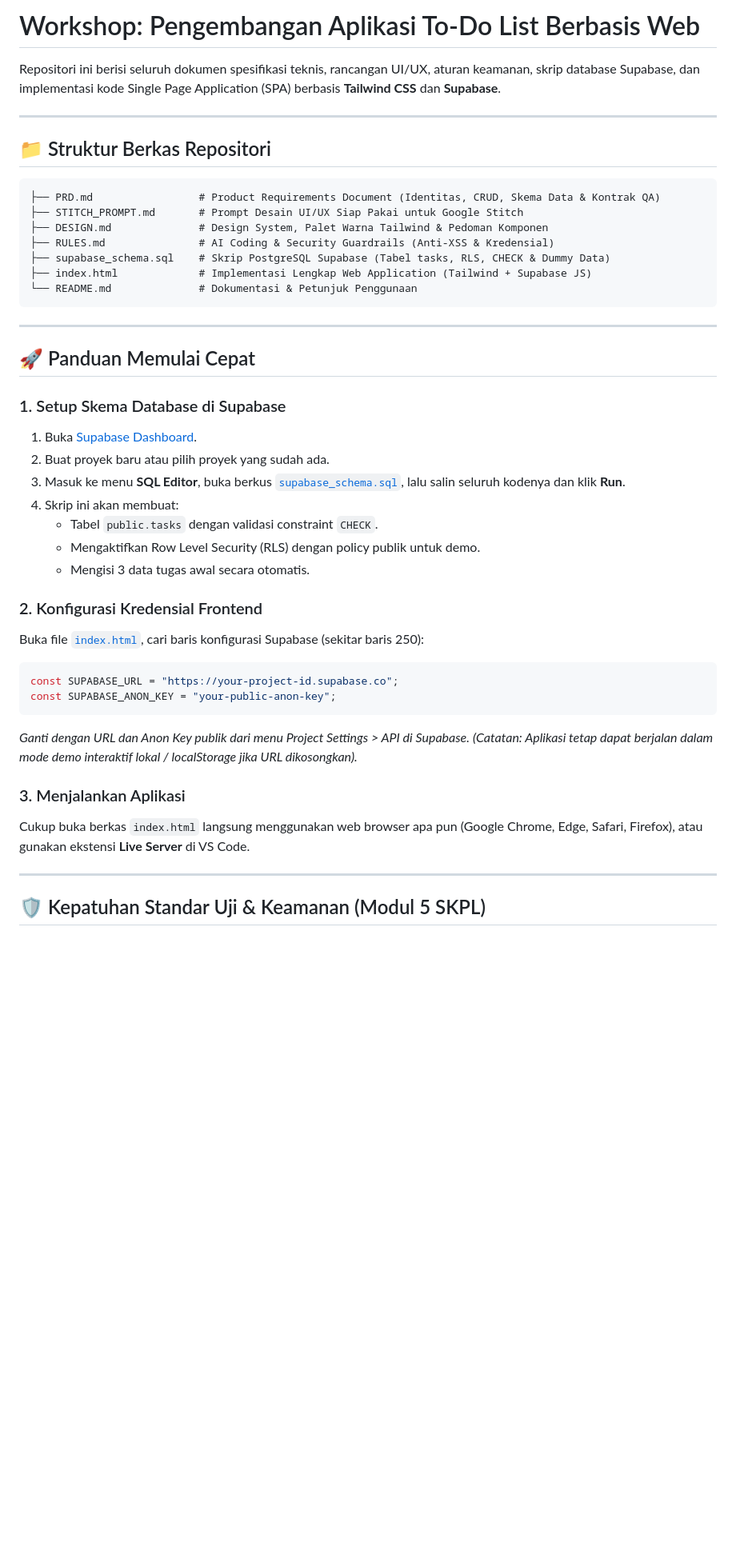
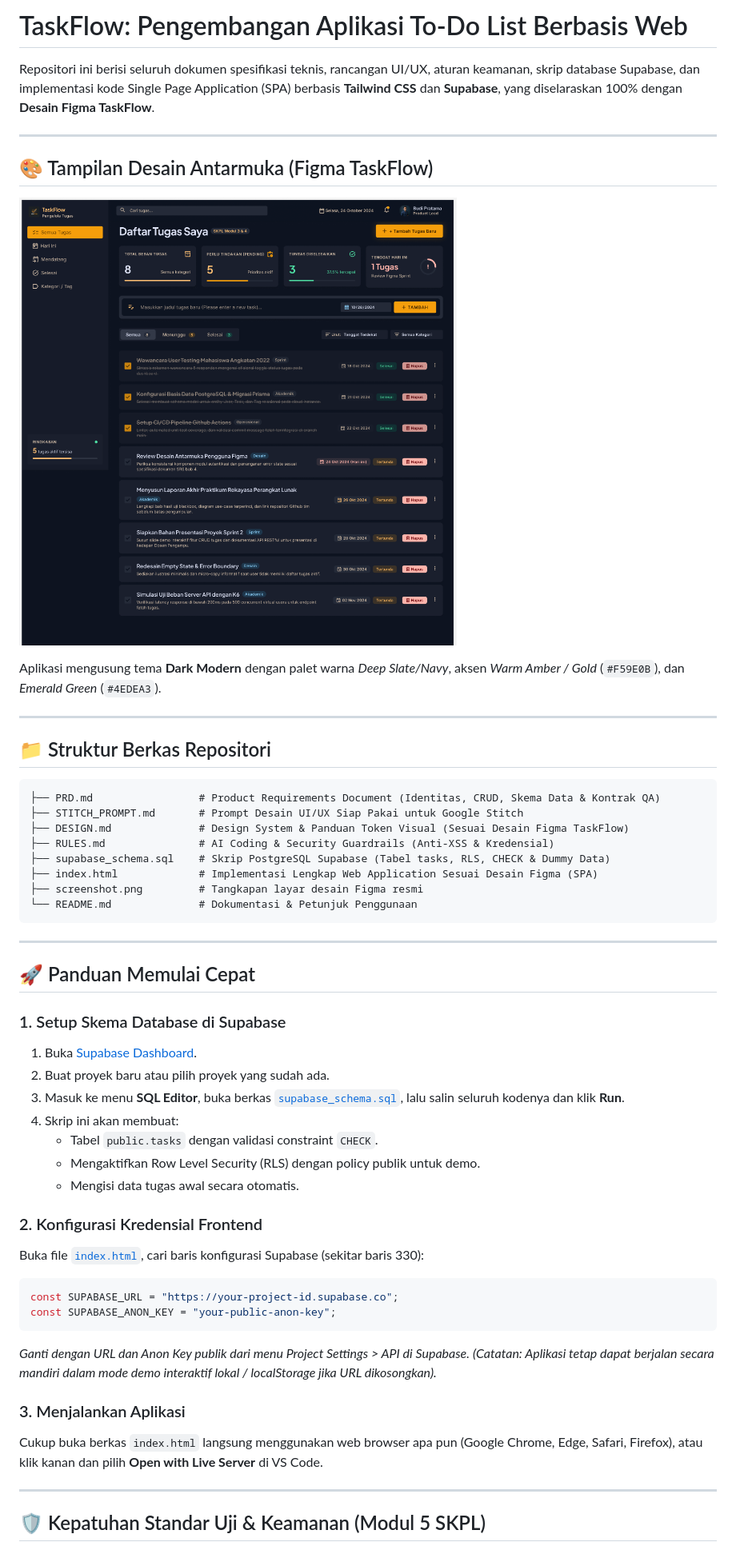
Before and after one commit to IlhamHabibMaulana/workshop, a Markdown page: README.md, the part around one of its changes. Shown at 80% size. Drawn GitHub-style; pictures changed too: screenshot.png (added); blank space fills up the shorter version.

Commit message:
feat: perbarui UI/UX index.html dan DESIGN.md sesuai desain Figma TaskFlow

````diff
--- a/README.md
+++ b/README.md
@@ -1,5 +1,13 @@
-# Workshop: Pengembangan Aplikasi To-Do List Berbasis Web
-Repositori ini berisi seluruh dokumen spesifikasi teknis, rancangan UI/UX, aturan keamanan, skrip database Supabase, dan implementasi kode Single Page Application (SPA) berbasis **Tailwind CSS** dan **Supabase**.
+# TaskFlow: Pengembangan Aplikasi To-Do List Berbasis Web
+Repositori ini berisi seluruh dokumen spesifikasi teknis, rancangan UI/UX, aturan keamanan, skrip database Supabase, dan implementasi kode Single Page Application (SPA) berbasis **Tailwind CSS** dan **Supabase**, yang diselaraskan 100% dengan **Desain Figma TaskFlow**.
+
+---
+
+## 🎨 Tampilan Desain Antarmuka (Figma TaskFlow)
+
+![Tampilan Desain TaskFlow](screenshot.png)
+
+Aplikasi mengusung tema **Dark Modern** dengan palet warna *Deep Slate/Navy*, aksen *Warm Amber / Gold* (`#F59E0B`), dan *Emerald Green* (`#4EDEA3`).
 
 ---
 
@@ -8,10 +16,11 @@ Repositori ini berisi seluruh dokumen spesifikasi teknis, rancangan UI/UX, atura
 ```text
 ├── PRD.md                 # Product Requirements Document (Identitas, CRUD, Skema Data & Kontrak QA)
 ├── STITCH_PROMPT.md       # Prompt Desain UI/UX Siap Pakai untuk Google Stitch
-├── DESIGN.md              # Design System, Palet Warna Tailwind & Pedoman Komponen
+├── DESIGN.md              # Design System & Panduan Token Visual (Sesuai Desain Figma TaskFlow)
 ├── RULES.md               # AI Coding & Security Guardrails (Anti-XSS & Kredensial)
 ├── supabase_schema.sql    # Skrip PostgreSQL Supabase (Tabel tasks, RLS, CHECK & Dummy Data)
-├── index.html             # Implementasi Lengkap Web Application (Tailwind + Supabase JS)
+├── index.html             # Implementasi Lengkap Web Application Sesuai Desain Figma (SPA)
+├── screenshot.png         # Tangkapan layar desain Figma resmi
 └── README.md              # Dokumentasi & Petunjuk Penggunaan
 ```
 
@@ -22,23 +31,23 @@ Repositori ini berisi seluruh dokumen spesifikasi teknis, rancangan UI/UX, atura
 ### 1. Setup Skema Database di Supabase
 1. Buka [Supabase Dashboard](https://supabase.com/dashboard).
 2. Buat proyek baru atau pilih proyek yang sudah ada.
-3. Masuk ke menu **SQL Editor**, buka berkus [`supabase_schema.sql`](supabase_schema.sql), lalu salin seluruh kodenya dan klik **Run**.
+3. Masuk ke menu **SQL Editor**, buka berkas [`supabase_schema.sql`](supabase_schema.sql), lalu salin seluruh kodenya dan klik **Run**.
 4. Skrip ini akan membuat:
    - Tabel `public.tasks` dengan validasi constraint `CHECK`.
    - Mengaktifkan Row Level Security (RLS) dengan policy publik untuk demo.
-   - Mengisi 3 data tugas awal secara otomatis.
+   - Mengisi data tugas awal secara otomatis.
 
 ### 2. Konfigurasi Kredensial Frontend
-Buka file [`index.html`](index.html), cari baris konfigurasi Supabase (sekitar baris 250):
+Buka file [`index.html`](index.html), cari baris konfigurasi Supabase (sekitar baris 330):
 ```javascript
 const SUPABASE_URL = "https://your-project-id.supabase.co";
 const SUPABASE_ANON_KEY = "your-public-anon-key";
 ```
 *Ganti dengan URL dan Anon Key publik dari menu Project Settings > API di Supabase.*
-*(Catatan: Aplikasi tetap dapat berjalan dalam mode demo interaktif lokal / localStorage jika URL dikosongkan).*
+*(Catatan: Aplikasi tetap dapat berjalan secara mandiri dalam mode demo interaktif lokal / localStorage jika URL dikosongkan).*
 
 ### 3. Menjalankan Aplikasi
-Cukup buka berkas `index.html` langsung menggunakan web browser apa pun (Google Chrome, Edge, Safari, Firefox), atau gunakan ekstensi **Live Server** di VS Code.
+Cukup buka berkas `index.html` langsung menggunakan web browser apa pun (Google Chrome, Edge, Safari, Firefox), atau klik kanan dan pilih **Open with Live Server** di VS Code.
 
 ---
 
````
Also changed, not shown: other parts of README.md (+2 -2 lines), DESIGN.md (+46 -82 lines), 1 other file.
